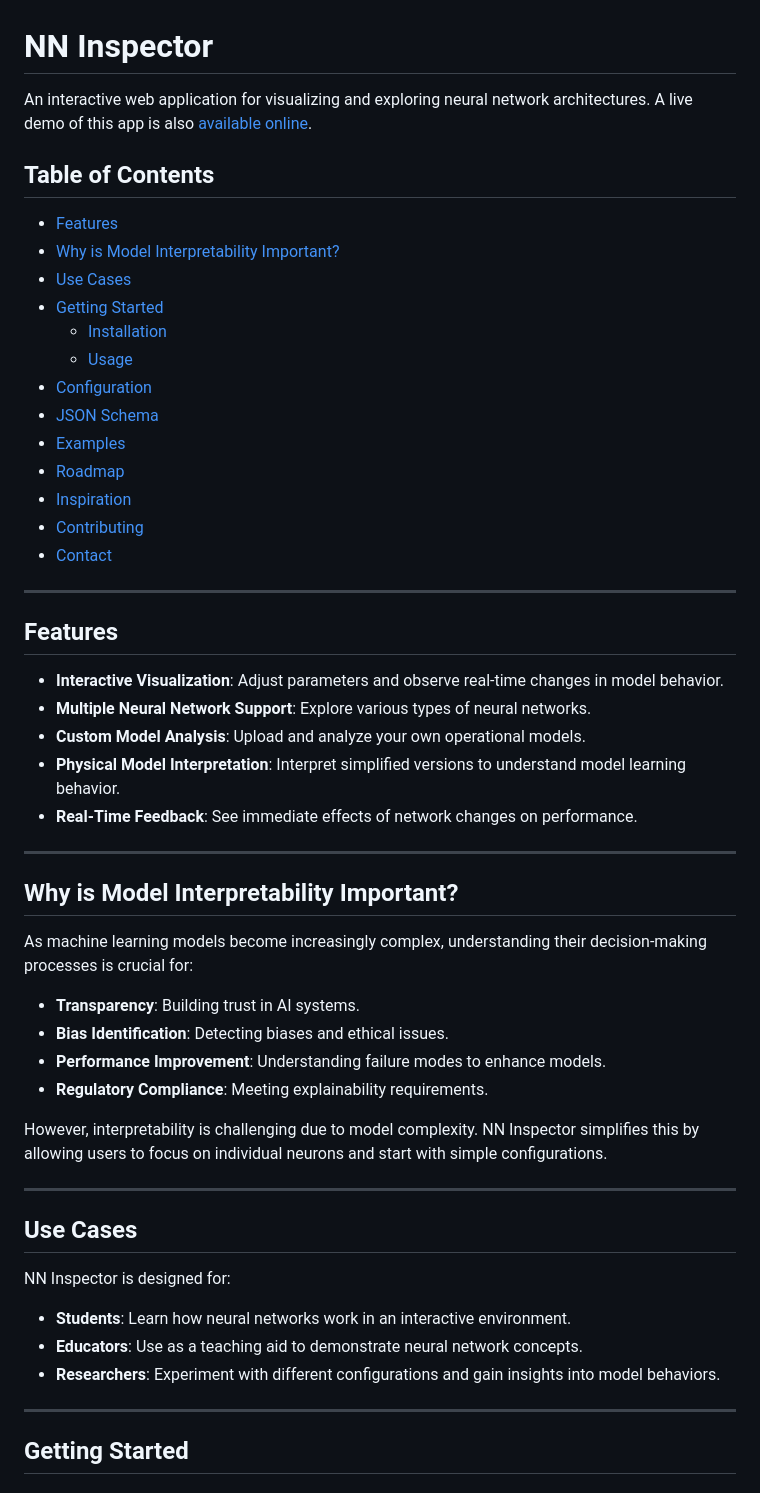
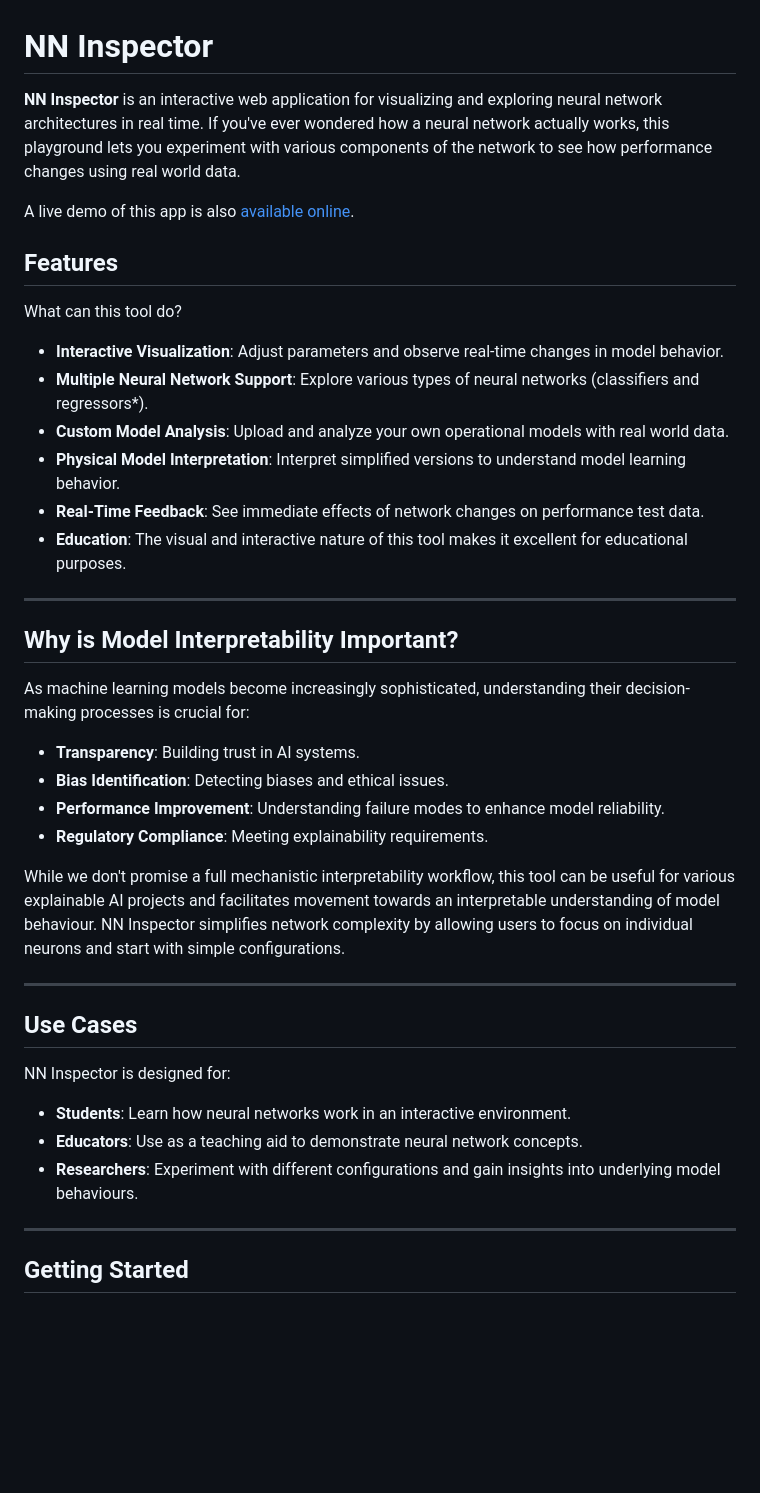
Before and after one commit to frasertheking/Inspector, a Markdown page: README.md, the part around the change. GitHub-like rendering; blank space fills up the shorter version.

```diff
--- a/README.md
+++ b/README.md
@@ -1,45 +1,31 @@
 # NN Inspector
 
-An interactive web application for visualizing and exploring neural network architectures. A live demo of this app is also [available online](https://frasertheking.com/nn_app/).
+**NN Inspector** is an interactive web application for visualizing and exploring neural network architectures in real time. If you've ever wondered how a neural network actually works, this playground lets you experiment with various components of the network to see how performance changes using real world data.
 
-## Table of Contents
-
-- [Features](#features)
-- [Why is Model Interpretability Important?](#why-is-model-interpretability-important)
-- [Use Cases](#use-cases)
-- [Getting Started](#getting-started)
-  - [Installation](#installation)
-  - [Usage](#usage)
-- [Configuration](#configuration)
-- [JSON Schema](#json-schema)
-- [Examples](#examples)
-- [Roadmap](#roadmap)
-- [Inspiration](#inspiration)
-- [Contributing](#contributing)
-- [Contact](#contact)
-
----
+A live demo of this app is also [available online](https://frasertheking.com/nn_app/).
 
 ## Features
+What can this tool do?
 
 - **Interactive Visualization**: Adjust parameters and observe real-time changes in model behavior.
-- **Multiple Neural Network Support**: Explore various types of neural networks.
-- **Custom Model Analysis**: Upload and analyze your own operational models.
+- **Multiple Neural Network Support**: Explore various types of neural networks (classifiers and regressors*).
+- **Custom Model Analysis**: Upload and analyze your own operational models with real world data.
 - **Physical Model Interpretation**: Interpret simplified versions to understand model learning behavior.
-- **Real-Time Feedback**: See immediate effects of network changes on performance.
+- **Real-Time Feedback**: See immediate effects of network changes on performance test data.
+- **Education**: The visual and interactive nature of this tool makes it excellent for educational purposes.
 
 ---
 
 ## Why is Model Interpretability Important?
 
-As machine learning models become increasingly complex, understanding their decision-making processes is crucial for:
+As machine learning models become increasingly sophisticated, understanding their decision-making processes is crucial for:
 
 - **Transparency**: Building trust in AI systems.
 - **Bias Identification**: Detecting biases and ethical issues.
-- **Performance Improvement**: Understanding failure modes to enhance models.
+- **Performance Improvement**: Understanding failure modes to enhance model reliability.
 - **Regulatory Compliance**: Meeting explainability requirements.
 
-However, interpretability is challenging due to model complexity. NN Inspector simplifies this by allowing users to focus on individual neurons and start with simple configurations.
+While we don't promise a full mechanistic interpretability workflow, this tool can be useful for various explainable AI projects and facilitates movement towards an interpretable understanding of model behaviour. NN Inspector simplifies network complexity by allowing users to focus on individual neurons and start with simple configurations.
 
 ---
 
@@ -49,7 +35,7 @@ NN Inspector is designed for:
 
 - **Students**: Learn how neural networks work in an interactive environment.
 - **Educators**: Use as a teaching aid to demonstrate neural network concepts.
-- **Researchers**: Experiment with different configurations and gain insights into model behaviors.
+- **Researchers**: Experiment with different configurations and gain insights into underlying model behaviours.
 
 ---
 
```
